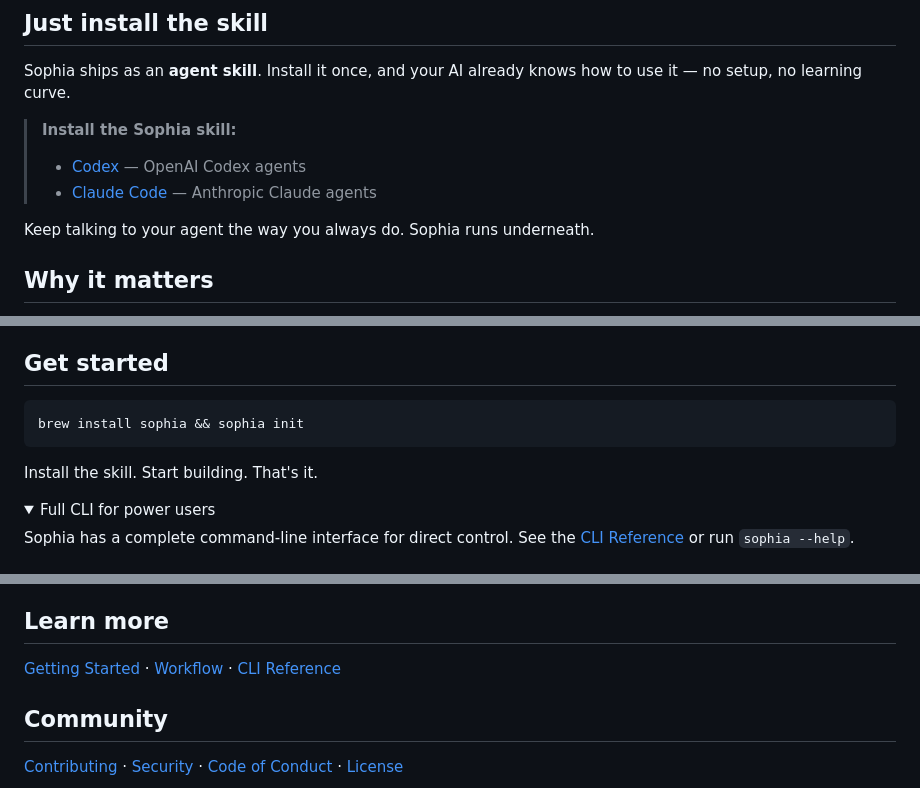
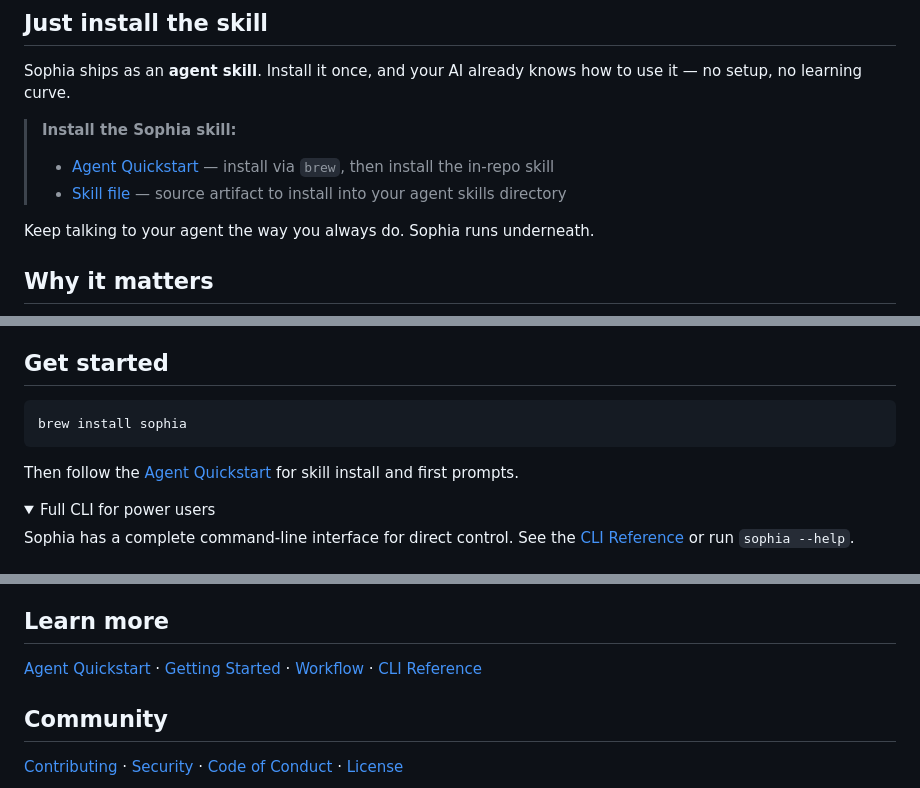
Before and after one commit to Kevandrew/sophia, a Markdown page: README.md, 3 parts joined by grey strips. Rendered like a GitHub page; folded sections open.

Commit message:
chore(cr-50/task-14): README: align install + UX story to agent-first usage
Task: #14 README: align install + UX story to agent-first usage
CR: 50 Agent-first docs + brew install release readiness

Sophia-CR: 50
Sophia-CR-UID: cr_f78714c7-a847-4a8b-9862-1ec61d783e8f
Sophia-Base-Ref: main
Sophia-Base-Commit: 6761a05afe2edad861bc5a676270a72de8f67b8f
Sophia-Branch: cr-50-agent-first-docs-brew-install-release-readiness
Sophia-Branch-Scheme: human_alias_v1
Sophia-Task-Scope-Mode: path
Sophia-Task: 14
Sophia-Intent: Agent-first docs + brew install release readiness

````diff
--- a/README.md
+++ b/README.md
@@ -47,8 +47,8 @@ No commands to learn. Your agent does the work. Sophia keeps it honest.
 Sophia ships as an **agent skill**. Install it once, and your AI already knows how to use it — no setup, no learning curve.
 
 > **Install the Sophia skill:**
-> - [Codex]() — OpenAI Codex agents
-> - [Claude Code]() — Anthropic Claude agents
+> - [Agent Quickstart](docs/agent-quickstart.md) — install via `brew`, then install the in-repo skill
+> - [Skill file](skills/sophia/SKILL.md) — source artifact to install into your agent skills directory
 
 Keep talking to your agent the way you always do. Sophia runs underneath.
 
@@ -69,10 +69,10 @@ Sophia closes the gap. You review *what the code was supposed to do*, not what i
 ## Get started
 
 ```bash
-brew install sophia && sophia init
+brew install sophia
 ```
 
-Install the skill. Start building. That's it.
+Then follow the [Agent Quickstart](docs/agent-quickstart.md) for skill install and first prompts.
 
 <details>
 <summary>Full CLI for power users</summary>
@@ -100,7 +100,7 @@ This keeps the core CLI MIT and platform-agnostic. A separate team platform/tool
 
 ## Learn more
 
-[Getting Started](docs/getting-started.md) · [Workflow](docs/workflow.md) · [CLI Reference](docs/cli-reference.md)
+[Agent Quickstart](docs/agent-quickstart.md) · [Getting Started](docs/getting-started.md) · [Workflow](docs/workflow.md) · [CLI Reference](docs/cli-reference.md)
 
 ## Community
 
````
